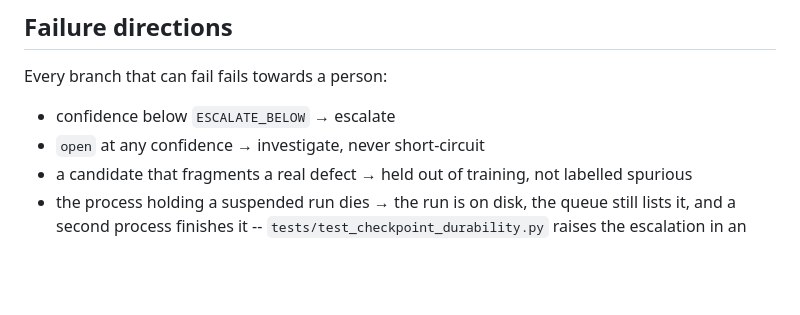
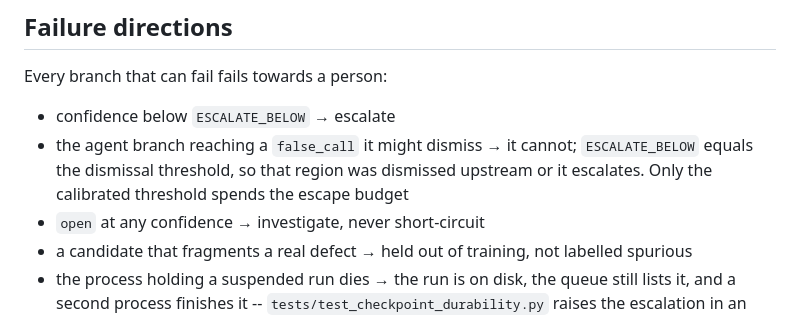
Before and after one commit to lin891020/aoi-agent, a Markdown page: docs/architecture.md, the part around the change. Rendered like a GitHub page; blank space fills up the shorter version.

Commit message:
Name the direction the agent branch fails in, with the others
Co-Authored-By: Claude Opus 5 <noreply@anthropic.com>

```diff
--- a/docs/architecture.md
+++ b/docs/architecture.md
@@ -210,6 +210,10 @@ inside 10s is an open measurement -- see docs/benchmarks.md.
 Every branch that can fail fails towards a person:
 
 - confidence below `ESCALATE_BELOW` → escalate
+- the agent branch reaching a `false_call` it might dismiss → it cannot;
+  `ESCALATE_BELOW` equals the dismissal threshold, so that region was
+  dismissed upstream or it escalates. Only the calibrated threshold spends
+  the escape budget
 - `open` at any confidence → investigate, never short-circuit
 - a candidate that fragments a real defect → held out of training, not labelled spurious
 - the process holding a suspended run dies → the run is on disk, the queue still
```
